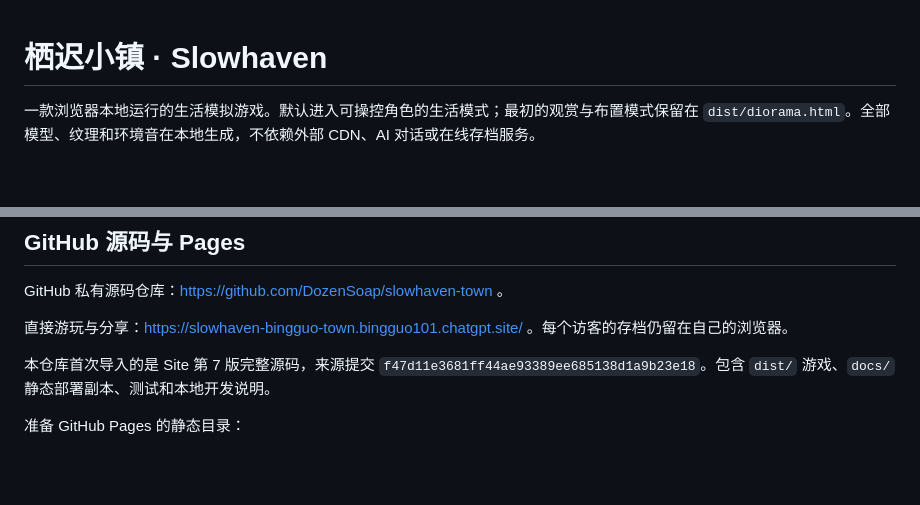
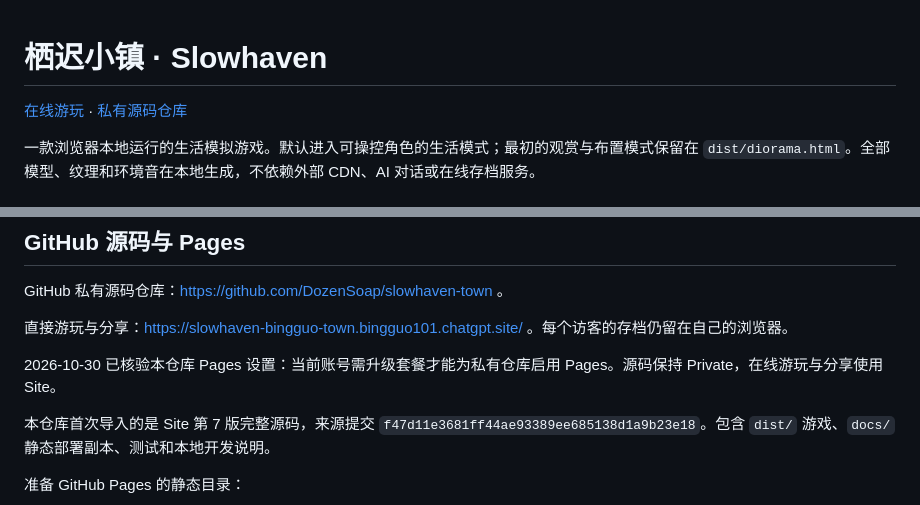
Before and after one commit to DozenSoap/slowhaven-town, a Markdown page: README.md, 2 parts joined by grey strips. Rendered like a GitHub page; blank space fills up the shorter version.

Commit message:
Document private repository hosting status and direct play link

```diff
--- a/README.md
+++ b/README.md
@@ -1,4 +1,6 @@
 # 栖迟小镇 · Slowhaven
+
+[在线游玩](https://slowhaven-bingguo-town.bingguo101.chatgpt.site/) · [私有源码仓库](https://github.com/DozenSoap/slowhaven-town)
 
 一款浏览器本地运行的生活模拟游戏。默认进入可操控角色的生活模式；最初的观赏与布置模式保留在 `dist/diorama.html`。全部模型、纹理和环境音在本地生成，不依赖外部 CDN、AI 对话或在线存档服务。
 
@@ -69,6 +71,8 @@ GitHub 私有源码仓库：https://github.com/DozenSoap/slowhaven-town 。
 
 直接游玩与分享：https://slowhaven-bingguo-town.bingguo101.chatgpt.site/ 。每个访客的存档仍留在自己的浏览器。
 
+2026-10-30 已核验本仓库 Pages 设置：当前账号需升级套餐才能为私有仓库启用 Pages。源码保持 Private，在线游玩与分享使用 Site。
+
 本仓库首次导入的是 Site 第 7 版完整源码，来源提交 `f47d11e3681ff44ae93389ee685138d1a9b23e18`。包含 `dist/` 游戏、`docs/` 静态部署副本、测试和本地开发说明。
 
 准备 GitHub Pages 的静态目录：
```
